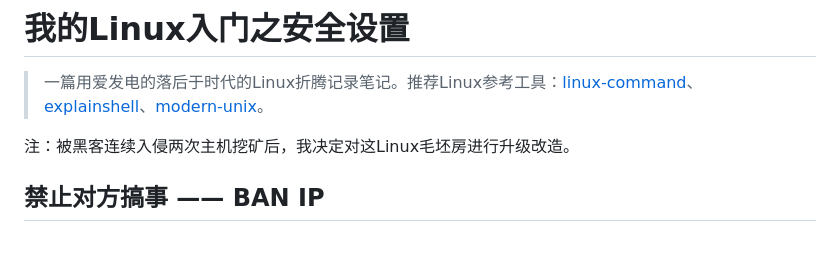
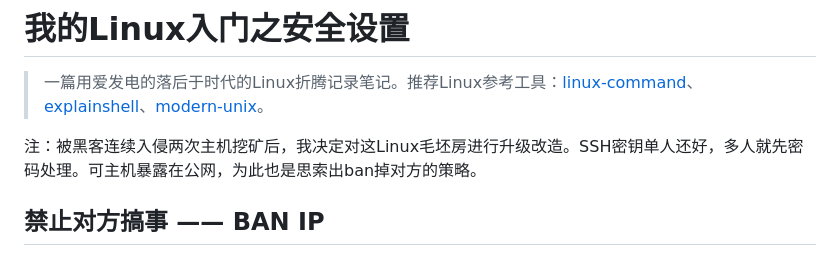
Before and after one commit to hoochanlon/scripts, a Markdown page: LINUXINTRO-1.md, the part around the change. Drawn GitHub-style.

```diff
--- a/LINUXINTRO-1.md
+++ b/LINUXINTRO-1.md
@@ -2,7 +2,7 @@
 
 > 一篇用爱发电的落后于时代的Linux折腾记录笔记。推荐Linux参考工具：[linux-command](https://wangchujiang.com/linux-command/)、[explainshell](https://www.explainshell.com)、[modern-unix](https://github.com/ibraheemdev/modern-unix)。
 
-注：被黑客连续入侵两次主机挖矿后，我决定对这Linux毛坯房进行升级改造。
+注：被黑客连续入侵两次主机挖矿后，我决定对这Linux毛坯房进行升级改造。SSH密钥单人还好，多人就先密码处理。可主机暴露在公网，为此也是思索出ban掉对方的策略。
 
 ## 禁止对方搞事 —— BAN IP
 
```
